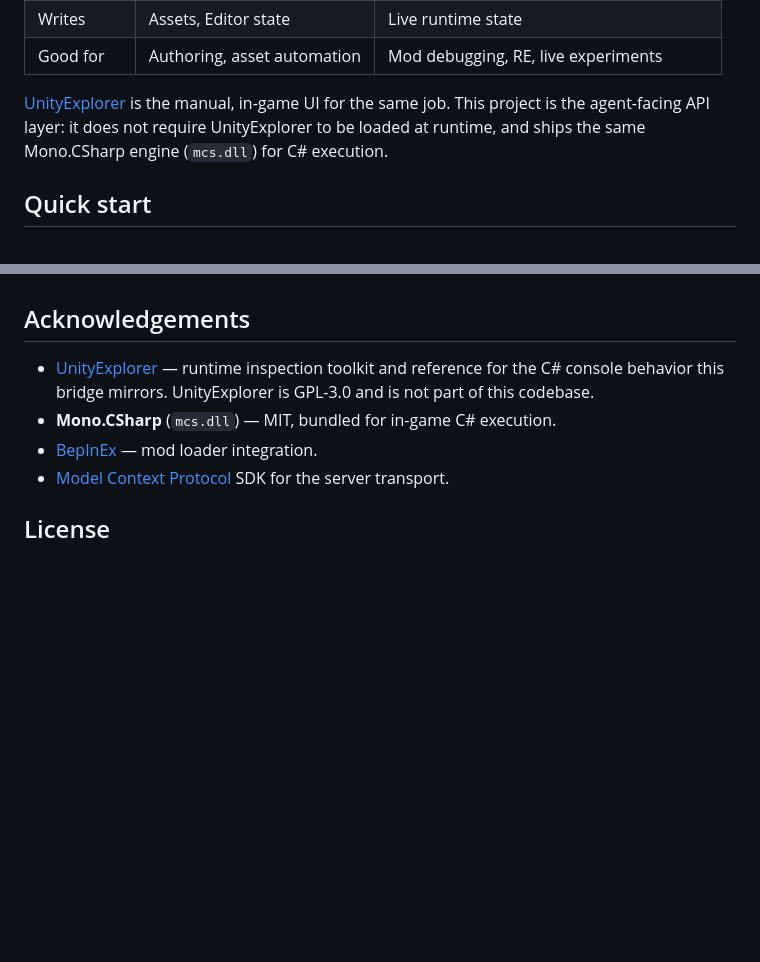
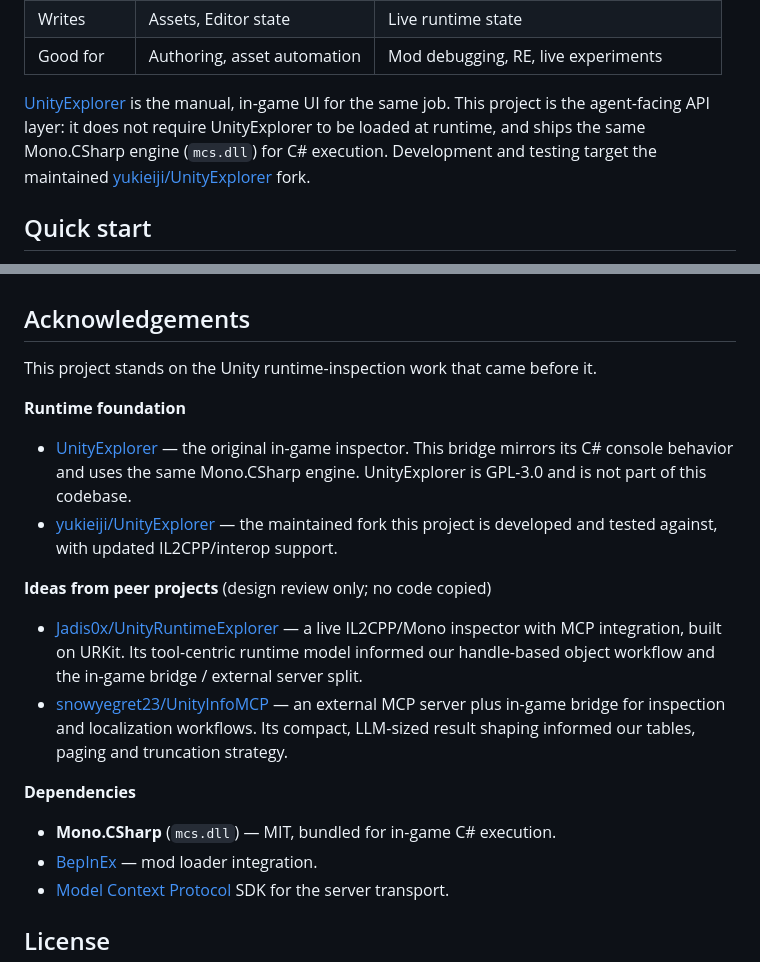
Before and after one commit to OmaruKoma/UnityExplorerMCP, a Markdown page: README.md, 2 parts joined by grey strips. Drawn GitHub-style; blank space fills up the shorter version.

Commit message:
docs: credit the yukieiji UnityExplorer fork and peer project ideas

```diff
--- a/README.md
+++ b/README.md
@@ -51,6 +51,8 @@ English | [简体中文](README.zh-CN.md)
 [UnityExplorer](https://github.com/sinai-dev/UnityExplorer) is the manual, in-game UI for the
 same job. This project is the agent-facing API layer: it does not require UnityExplorer to be
 loaded at runtime, and ships the same Mono.CSharp engine (`mcs.dll`) for C# execution.
+Development and testing target the maintained
+[yukieiji/UnityExplorer](https://github.com/yukieiji/UnityExplorer) fork.
 
 ## Quick start
 
@@ -533,9 +535,27 @@ Outputs land in `dist/il2cpp`, `dist/mono`, `dist/mono-bepinex5`.
 
 ## Acknowledgements
 
-- [UnityExplorer](https://github.com/sinai-dev/UnityExplorer) — runtime inspection toolkit and
-  reference for the C# console behavior this bridge mirrors. UnityExplorer is GPL-3.0 and is not
-  part of this codebase.
+This project stands on the Unity runtime-inspection work that came before it.
+
+**Runtime foundation**
+
+- [UnityExplorer](https://github.com/sinai-dev/UnityExplorer) — the original in-game inspector.
+  This bridge mirrors its C# console behavior and uses the same Mono.CSharp engine. UnityExplorer
+  is GPL-3.0 and is not part of this codebase.
+- [yukieiji/UnityExplorer](https://github.com/yukieiji/UnityExplorer) — the maintained fork this
+  project is developed and tested against, with updated IL2CPP/interop support.
+
+**Ideas from peer projects** (design review only; no code copied)
+
+- [Jadis0x/UnityRuntimeExplorer](https://github.com/Jadis0x/UnityRuntimeExplorer) — a live
+  IL2CPP/Mono inspector with MCP integration, built on URKit. Its tool-centric runtime model
+  informed our handle-based object workflow and the in-game bridge / external server split.
+- [snowyegret23/UnityInfoMCP](https://github.com/snowyegret23/UnityInfoMCP) — an external MCP
+  server plus in-game bridge for inspection and localization workflows. Its compact, LLM-sized
+  result shaping informed our tables, paging and truncation strategy.
+
+**Dependencies**
+
 - **Mono.CSharp** (`mcs.dll`) — MIT, bundled for in-game C# execution.
 - [BepInEx](https://github.com/BepInEx/BepInEx) — mod loader integration.
 - [Model Context Protocol](https://modelcontextprotocol.io) SDK for the server transport.
```
Also changed, not shown: README.zh-CN.md (+21 -3 lines).
